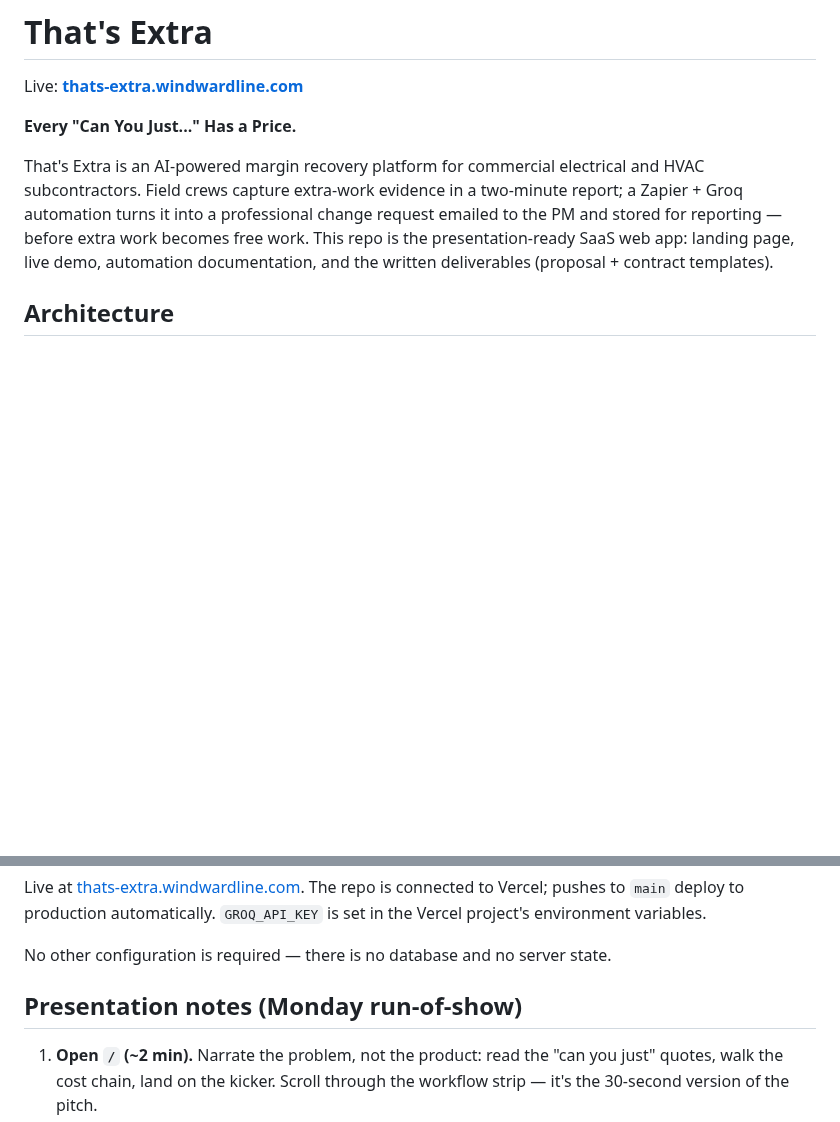
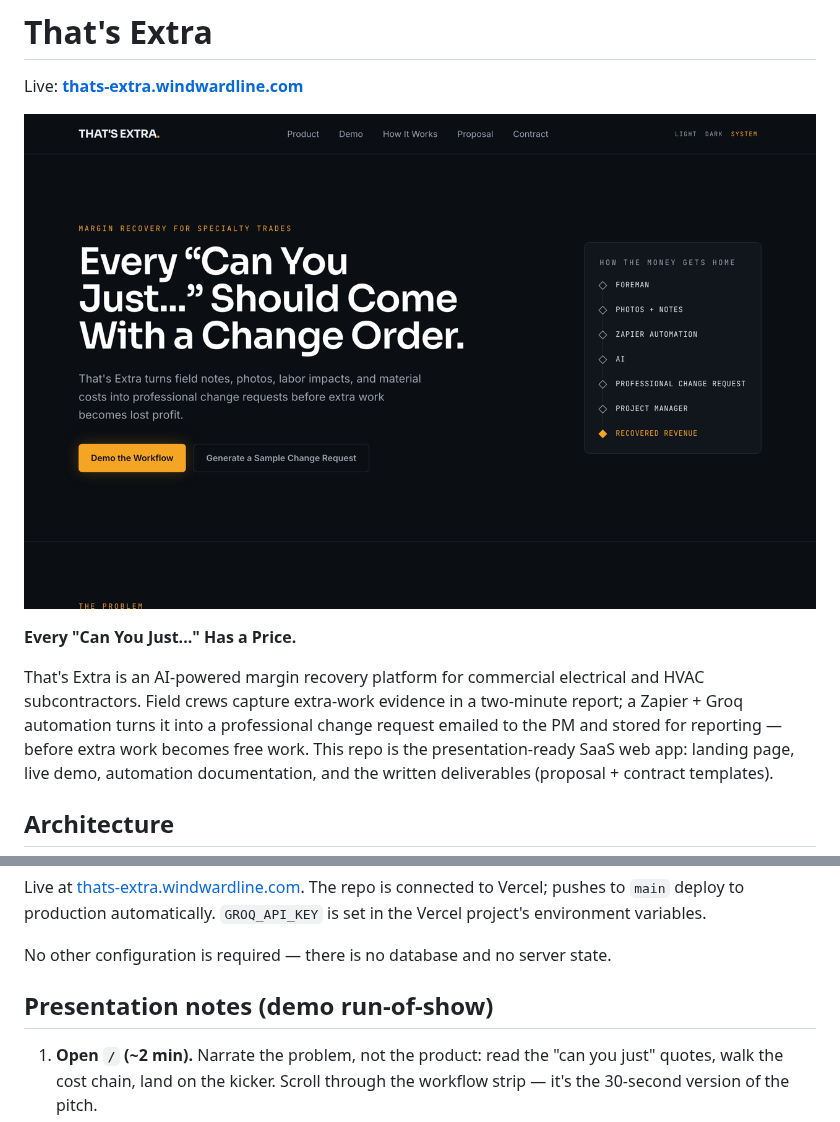
Before and after one commit to windwardline/thats-extra, a Markdown page: README.md, 2 parts joined by grey strips. Drawn GitHub-style; pictures changed too: docs/readme-hero.png (added); blank space fills up the shorter version.

Commit message:
docs: hero screenshot (dark-first theme); demo notes retitled (#25)

```diff
--- a/README.md
+++ b/README.md
@@ -1,6 +1,8 @@
 # That's Extra
 
 Live: **[thats-extra.windwardline.com](https://thats-extra.windwardline.com)**
+
+![That's Extra's hero in its dark-first theme: Every "Can You Just…" Should Come With a Change Order — beside the how-the-money-gets-home rail](docs/readme-hero.png)
 
 **Every "Can You Just..." Has a Price.**
 
@@ -74,7 +76,7 @@ is set in the Vercel project's environment variables.
 
 No other configuration is required — there is no database and no server state.
 
-## Presentation notes (Monday run-of-show)
+## Presentation notes (demo run-of-show)
 
 1. **Open `/` (~2 min).** Narrate the problem, not the product: read the "can you just"
    quotes, walk the cost chain, land on the kicker. Scroll through the workflow strip —
```
